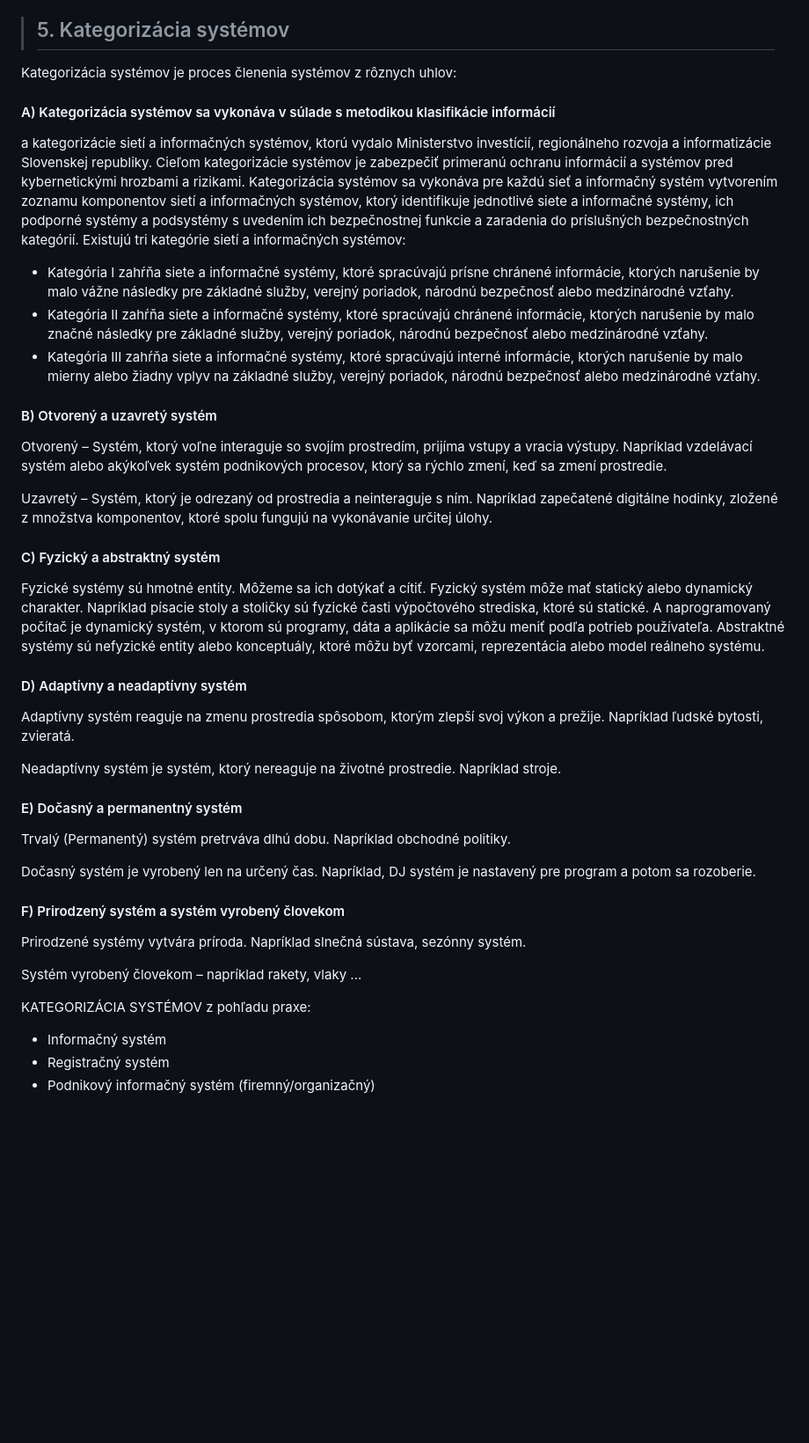
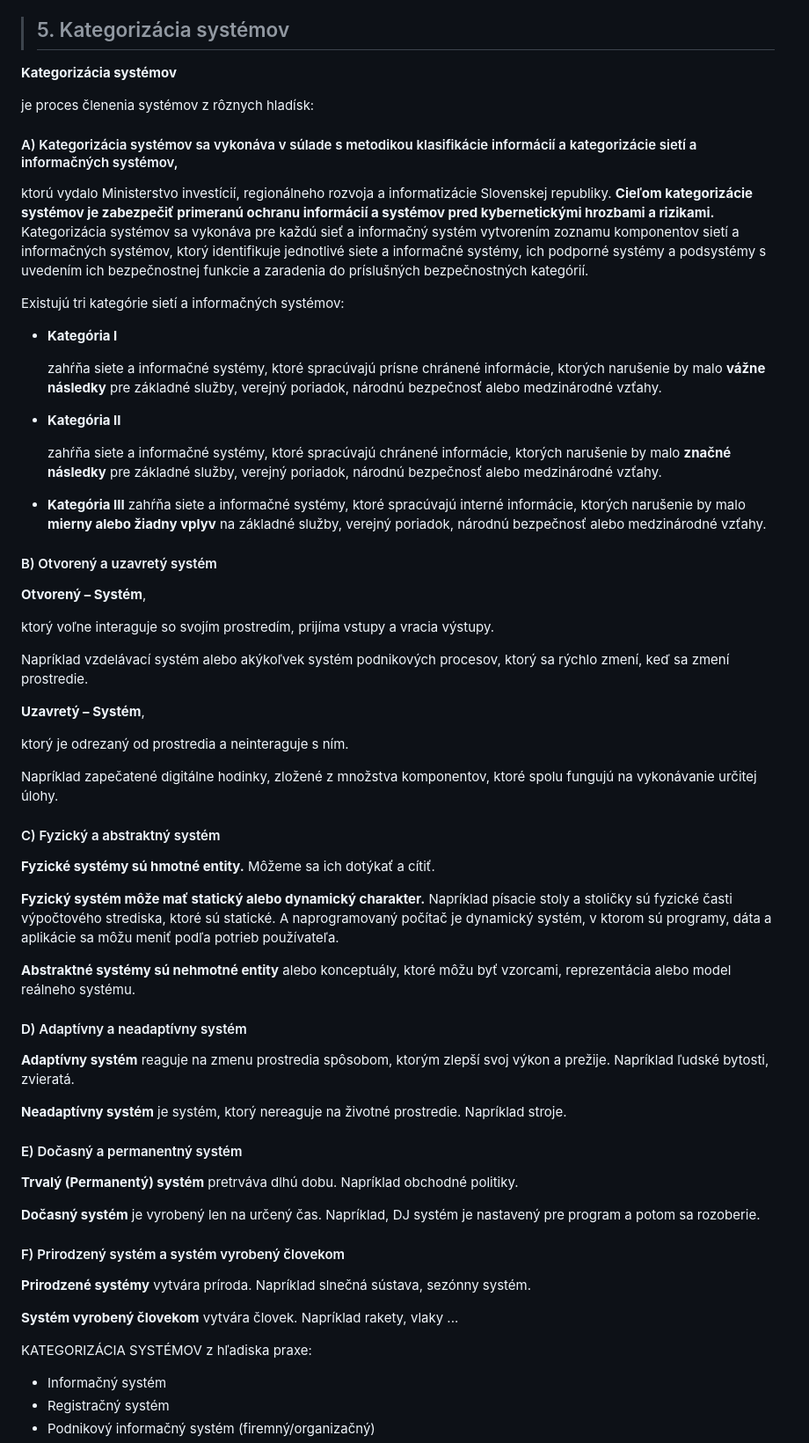
Before and after one commit to tokost/spracovanie_vizualizacia_dat, a Markdown page: Temy MS/final-SVD.md, the part around the change printed below. Shown: that part at 88% size. GitHub-like rendering; blank space fills up the shorter version.

```diff
--- a/Temy MS/final-SVD.md
+++ b/Temy MS/final-SVD.md
@@ -107,40 +124,64 @@ Systém je skupina vzájomne sa ovplyvňujúcich alebo vzájomne súvisiacich pr
 
 >## 5. Kategorizácia systémov
 
-Kategorizácia systémov je proces členenia systémov z rôznych uhlov:
-
-#### A) Kategorizácia systémov sa vykonáva v súlade s metodikou klasifikácie informácií
-a kategorizácie sietí a informačných systémov, ktorú vydalo Ministerstvo investícií, regionálneho rozvoja a informatizácie Slovenskej republiky. Cieľom kategorizácie systémov je zabezpečiť primeranú ochranu informácií a systémov pred kybernetickými hrozbami a rizikami. Kategorizácia systémov sa vykonáva pre každú sieť a informačný systém vytvorením zoznamu komponentov sietí a informačných systémov, ktorý identifikuje jednotlivé siete a informačné systémy, ich podporné systémy a podsystémy s uvedením ich bezpečnostnej funkcie a zaradenia do príslušných bezpečnostných kategórií.
+**Kategorizácia systémov**
+
+je proces členenia systémov z rôznych hladísk:
+
+#### A) Kategorizácia systémov sa vykonáva v súlade s metodikou klasifikácie informácií a kategorizácie sietí a informačných systémov,
+
+ktorú vydalo Ministerstvo investícií, regionálneho rozvoja a informatizácie Slovenskej republiky. **Cieľom kategorizácie systémov je zabezpečiť primeranú ochranu informácií a systémov pred kybernetickými hrozbami a rizikami.** Kategorizácia systémov sa vykonáva pre každú sieť a informačný systém vytvorením zoznamu komponentov sietí a informačných systémov, ktorý identifikuje jednotlivé siete a informačné systémy, ich podporné systémy a podsystémy s uvedením ich bezpečnostnej funkcie a zaradenia do príslušných bezpečnostných kategórií.
+
 Existujú tri kategórie sietí a informačných systémov:
-* Kategória I zahŕňa siete a informačné systémy, ktoré spracúvajú prísne chránené informácie, ktorých narušenie by malo vážne následky pre základné služby, verejný poriadok, národnú bezpečnosť alebo medzinárodné vzťahy.
-* Kategória II zahŕňa siete a informačné systémy, ktoré spracúvajú chránené informácie, ktorých narušenie by malo značné následky pre základné služby, verejný poriadok, národnú bezpečnosť alebo medzinárodné vzťahy.
-* Kategória III zahŕňa siete a informačné systémy, ktoré spracúvajú interné informácie, ktorých narušenie by malo mierny alebo žiadny vplyv na základné služby, verejný poriadok, národnú bezpečnosť alebo medzinárodné vzťahy.
+* **Kategória I**
+
+    zahŕňa siete a informačné systémy, ktoré spracúvajú prísne chránené informácie, ktorých narušenie by malo **vážne následky** pre základné služby, verejný poriadok, národnú bezpečnosť alebo medzinárodné vzťahy.
+
+* **Kategória II**
+
+    zahŕňa siete a informačné systémy, ktoré spracúvajú chránené informácie, ktorých narušenie by malo **značné následky** pre základné služby, verejný poriadok, národnú bezpečnosť alebo medzinárodné vzťahy.
+* **Kategória III** zahŕňa siete a informačné systémy, ktoré spracúvajú interné informácie, ktorých narušenie by malo **mierny alebo žiadny vplyv** na základné služby, verejný poriadok, národnú bezpečnosť alebo medzinárodné vzťahy.
 
 #### B) Otvorený a uzavretý systém
-Otvorený – Systém, ktorý voľne interaguje so svojím prostredím, prijíma vstupy a vracia výstupy. Napríklad vzdelávací systém alebo akýkoľvek systém podnikových procesov, ktorý sa rýchlo zmení, keď sa zmení prostredie.
-
-Uzavretý – Systém, ktorý je odrezaný od prostredia a neinteraguje s ním. Napríklad zapečatené digitálne hodinky, zložené z množstva komponentov, ktoré spolu fungujú na vykonávanie určitej úlohy.
+**Otvorený – Systém**,
+
+ktorý voľne interaguje so svojím prostredím, prijíma vstupy a vracia výstupy.
+
+Napríklad vzdelávací systém alebo akýkoľvek systém podnikových procesov, ktorý sa rýchlo zmení, keď sa zmení prostredie.
+
+**Uzavretý – Systém**,
+
+ktorý je odrezaný od prostredia a neinteraguje s ním.
+
+ Napríklad zapečatené digitálne hodinky, zložené z množstva komponentov, ktoré spolu fungujú na vykonávanie určitej úlohy.
 
 #### C) Fyzický a abstraktný systém
-Fyzické systémy sú hmotné entity. Môžeme sa ich dotýkať a cítiť. Fyzický systém môže mať statický alebo dynamický charakter. Napríklad písacie stoly a stoličky sú fyzické časti výpočtového strediska, ktoré sú statické. A naprogramovaný počítač je dynamický systém, v ktorom sú programy, dáta a aplikácie sa môžu meniť podľa potrieb používateľa.
-Abstraktné systémy sú nefyzické entity alebo konceptuály, ktoré môžu byť vzorcami, reprezentácia alebo model reálneho systému.
+
+**Fyzické systémy sú hmotné entity.**
+Môžeme sa ich dotýkať a cítiť.
+
+**Fyzický systém môže mať statický alebo dynamický charakter.** Napríklad písacie stoly a stoličky sú fyzické časti výpočtového strediska, ktoré sú statické. A naprogramovaný počítač je dynamický systém, v ktorom sú programy, dáta a aplikácie sa môžu meniť podľa potrieb používateľa.
+
+**Abstraktné systémy sú nehmotné entity** alebo konceptuály, ktoré môžu byť vzorcami, reprezentácia alebo model reálneho systému.
 
 #### D) Adaptívny a neadaptívny systém
-Adaptívny systém reaguje na zmenu prostredia spôsobom, ktorým zlepší svoj výkon a prežije. Napríklad ľudské bytosti, zvieratá.
-
-Neadaptívny systém je systém, ktorý nereaguje na životné prostredie. Napríklad stroje.
+
+**Adaptívny systém** reaguje na zmenu prostredia spôsobom, ktorým zlepší svoj výkon a prežije. Napríklad ľudské bytosti, zvieratá.
+
+**Neadaptívny systém** je systém, ktorý nereaguje na životné prostredie. Napríklad stroje.
 
 #### E) Dočasný a permanentný systém
-Trvalý (Permanentý) systém pretrváva dlhú dobu. Napríklad obchodné politiky.
-
-Dočasný systém je vyrobený len na určený čas. Napríklad, DJ systém je nastavený pre program a potom sa rozoberie.
+
+**Trvalý (Permanentý) systém** pretrváva dlhú dobu. Napríklad obchodné politiky.
+
+**Dočasný systém** je vyrobený len na určený čas. Napríklad, DJ systém je nastavený pre program a potom sa rozoberie.
 
 #### F) Prirodzený systém a systém vyrobený človekom
-Prirodzené systémy vytvára príroda. Napríklad slnečná sústava, sezónny systém.
-
-Systém vyrobený človekom – napríklad rakety, vlaky ...
-
-KATEGORIZÁCIA SYSTÉMOV z pohľadu praxe:
+**Prirodzené systémy** vytvára príroda. Napríklad slnečná sústava, sezónny systém.
+
+**Systém vyrobený človekom** vytvára človek. Napríklad rakety, vlaky ...
+
+KATEGORIZÁCIA SYSTÉMOV z hľadiska praxe:
 * Informačný systém
 * Registračný systém
 * Podnikový informačný systém (firemný/organizačný)
```
Also changed, not shown: other parts of Temy MS/final-SVD.md (+38 -21 lines), Temy MS/IoT01.png (added).
